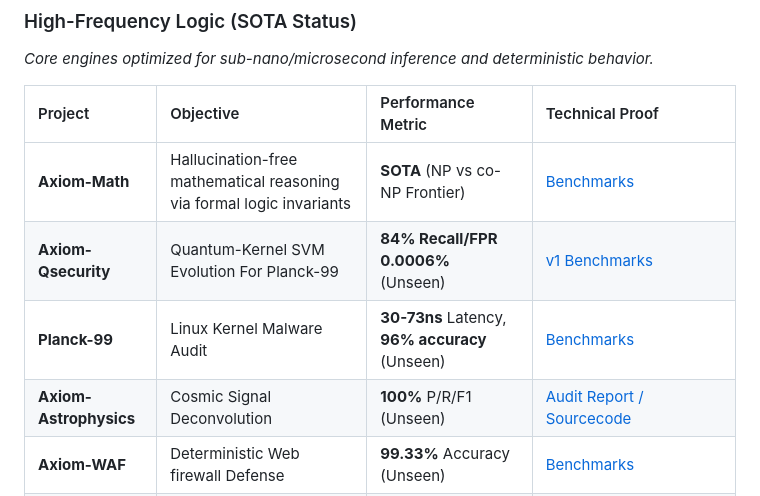
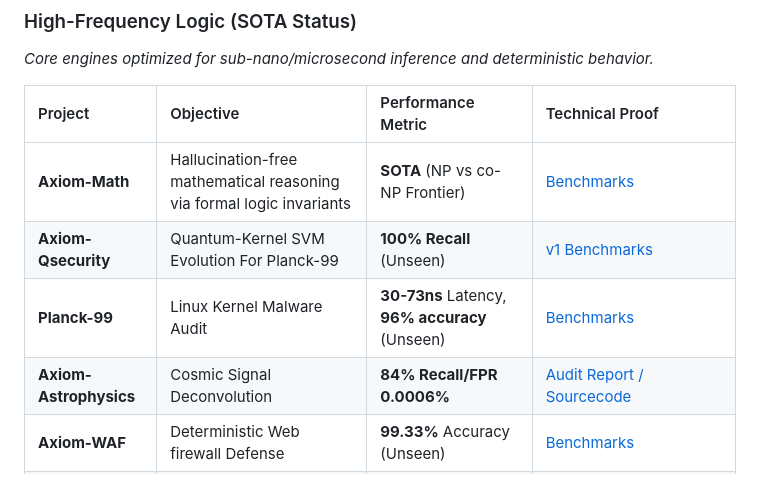
Before and after one commit to Zierax/Zierax, a Markdown page: README.md, the part around the change. Drawn GitHub-style.

```diff
--- a/README.md
+++ b/README.md
@@ -16,9 +16,9 @@
 | Project | Objective | Performance Metric | Technical Proof |
 | :--- | :--- | :--- | :--- |
 | **Axiom-Math** | Hallucination-free mathematical reasoning via formal logic invariants | **SOTA** (NP vs co-NP Frontier) | [Benchmarks](https://github.com/Zierax/Axiom-Math)|
-| **Axiom-Qsecurity** | Quantum-Kernel SVM Evolution For Planck-99 | **84% Recall/FPR 0.0006%** (Unseen)  | [v1 Benchmarks](https://github.com/Zierax/Axiom-Qsecurity) |
+| **Axiom-Qsecurity** | Quantum-Kernel SVM Evolution For Planck-99 | **100% Recall** (Unseen)  | [v1 Benchmarks](https://github.com/Zierax/Axiom-Qsecurity) |
 | **Planck-99** | Linux Kernel Malware Audit | **30-73ns** Latency, **96% accuracy** (Unseen) | [Benchmarks](https://github.com/Division-36/Planck-99_PublicBenchmarks) |
-| **Axiom-Astrophysics** | Cosmic Signal Deconvolution | **100%** P/R/F1 (Unseen) | [Audit Report / Sourcecode](https://github.com/Zierax/Axiom-Astrophysics) |
+| **Axiom-Astrophysics** | Cosmic Signal Deconvolution | **84% Recall/FPR 0.0006%** | [Audit Report / Sourcecode](https://github.com/Zierax/Axiom-Astrophysics) |
 | **Axiom-WAF** | Deterministic Web firewall Defense | **99.33%** Accuracy (Unseen) | [Benchmarks](https://github.com/Division-36/AxiomWAF-Brain_PublicBenchmarks) |
 | **Axiom-Vesuvius** | Herculaneum Papyrus Recovery | **91.83%** F1-Score (Math/Physics-Driven) | [Benchmarks](https://github.com/Zierax/Axiom-Vesuvius/) |
 | **SYRTH** | Static Vulnerability Analysis | **4.1K records/s** **99% Accuracy** | [Full Report](https://github.com/Division-36/Syrth_PublicBenchmark) |
```
